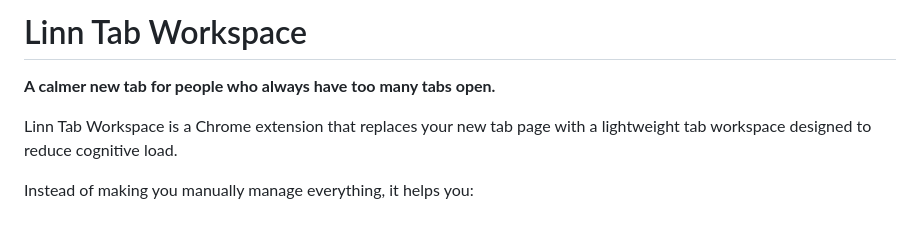
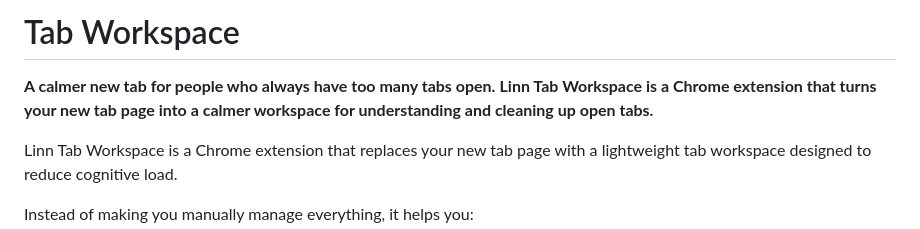
Before and after one commit to LIN-LIN-X/Tab_Workspace, a Markdown page: README.md, the part around the change. GitHub-like rendering.

```diff
--- a/README.md
+++ b/README.md
@@ -1,6 +1,8 @@
-# Linn Tab Workspace
+# Tab Workspace
 
 **A calmer new tab for people who always have too many tabs open.**
+**Linn Tab Workspace is a Chrome extension that turns your new tab page into a calmer workspace for understanding and
+  cleaning up open tabs.**
 
 Linn Tab Workspace is a Chrome extension that replaces your new tab page with a lightweight tab workspace designed to reduce cognitive load.
 
```
